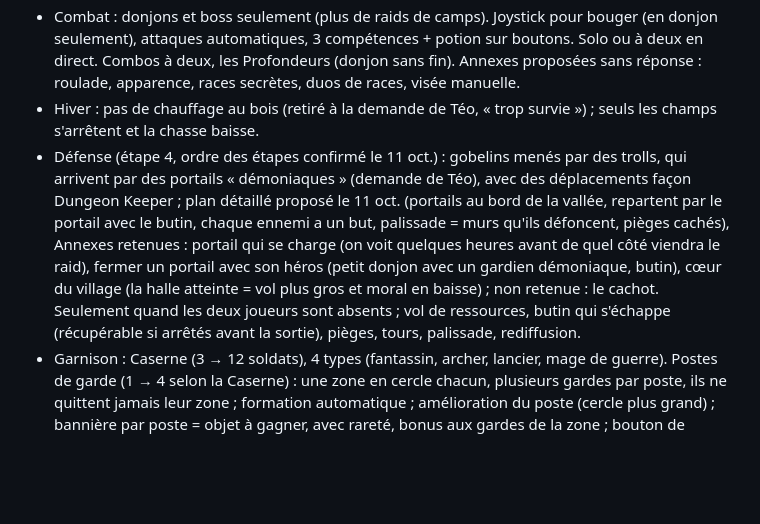
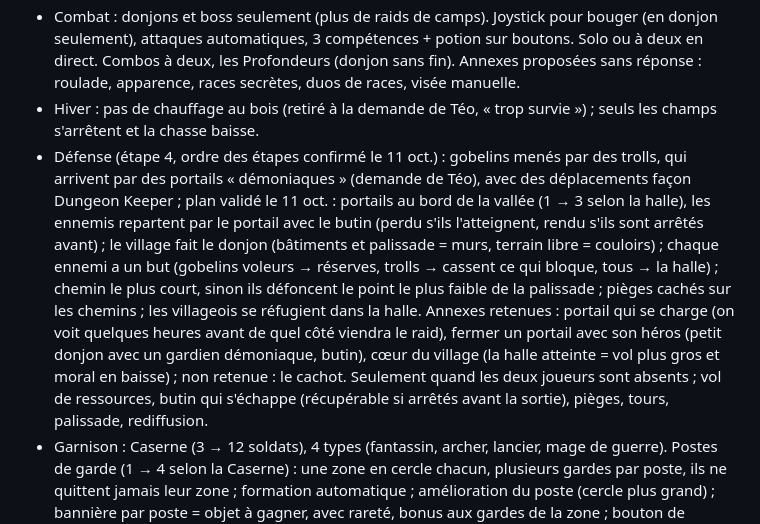
Before and after one commit to teodico-cloud/Mountain-Kings, a Markdown page: CLAUDE.md, the part around the change. GitHub-like rendering; blank space fills up the shorter version.

Commit message:
Notes du projet : plan des raids validé
Co-Authored-By: Claude Opus 5.5 <noreply@anthropic.com>
Claude-Session: https://claude.ai/code/session_015xBX8hyqQu1bZPhm2KNUk9

```diff
--- a/CLAUDE.md
+++ b/CLAUDE.md
@@ -32,7 +32,7 @@ Jeu coop sur téléphone (Téo et sa compagne) : village nain 3D, raids solo con
 - RPG : niveaux, compétences de classe, équipement du héros (arme, casque, armure, bottes, bijou), 5 raretés (commun → légendaire), ensembles, forge (fabriquer, améliorer), familier, marchand ambulant.
 - Combat : donjons et boss seulement (plus de raids de camps). Joystick pour bouger (en donjon seulement), attaques automatiques, 3 compétences + potion sur boutons. Solo ou à deux en direct. Combos à deux, les Profondeurs (donjon sans fin). Annexes proposées sans réponse : roulade, apparence, races secrètes, duos de races, visée manuelle.
 - Hiver : pas de chauffage au bois (retiré à la demande de Téo, « trop survie ») ; seuls les champs s'arrêtent et la chasse baisse.
-- Défense (étape 4, ordre des étapes confirmé le 11 oct.) : gobelins menés par des trolls, qui arrivent par des portails « démoniaques » (demande de Téo), avec des déplacements façon Dungeon Keeper ; plan détaillé proposé le 11 oct. (portails au bord de la vallée, repartent par le portail avec le butin, chaque ennemi a un but, palissade = murs qu'ils défoncent, pièges cachés), Annexes retenues : portail qui se charge (on voit quelques heures avant de quel côté viendra le raid), fermer un portail avec son héros (petit donjon avec un gardien démoniaque, butin), cœur du village (la halle atteinte = vol plus gros et moral en baisse) ; non retenue : le cachot. Seulement quand les deux joueurs sont absents ; vol de ressources, butin qui s'échappe (récupérable si arrêtés avant la sortie), pièges, tours, palissade, rediffusion.
+- Défense (étape 4, ordre des étapes confirmé le 11 oct.) : gobelins menés par des trolls, qui arrivent par des portails « démoniaques » (demande de Téo), avec des déplacements façon Dungeon Keeper ; plan validé le 11 oct. : portails au bord de la vallée (1 → 3 selon la halle), les ennemis repartent par le portail avec le butin (perdu s'ils l'atteignent, rendu s'ils sont arrêtés avant) ; le village fait le donjon (bâtiments et palissade = murs, terrain libre = couloirs) ; chaque ennemi a un but (gobelins voleurs → réserves, trolls → cassent ce qui bloque, tous → la halle) ; chemin le plus court, sinon ils défoncent le point le plus faible de la palissade ; pièges cachés sur les chemins ; les villageois se réfugient dans la halle. Annexes retenues : portail qui se charge (on voit quelques heures avant de quel côté viendra le raid), fermer un portail avec son héros (petit donjon avec un gardien démoniaque, butin), cœur du village (la halle atteinte = vol plus gros et moral en baisse) ; non retenue : le cachot. Seulement quand les deux joueurs sont absents ; vol de ressources, butin qui s'échappe (récupérable si arrêtés avant la sortie), pièges, tours, palissade, rediffusion.
 - Garnison : Caserne (3 → 12 soldats), 4 types (fantassin, archer, lancier, mage de guerre). Postes de garde (1 → 4 selon la Caserne) : une zone en cercle chacun, plusieurs gardes par poste, ils ne quittent jamais leur zone ; formation automatique ; amélioration du poste (cercle plus grand) ; bannière par poste = objet à gagner, avec rareté, bonus aux gardes de la zone ; bouton de répartition rapide. Soldats : XP en survivant, montée de niveau choisie par le joueur contre des ressources (jusqu'au niveau 15), entretien en nourriture qui augmente avec le niveau ; équipement = une arme + un ensemble d'armure complet (pas de pièces séparées), avec bonus d'ensemble ; 3 emplacements d'orbes de défense par soldat (niveaux 4, 8, 12), orbes avec rareté gagnés en défense réussie ou donjon réussi, effets variés (vie, armure, régénération, épines, esquive), fusion 3 → 1 de rareté supérieure.
 - Visuels : modèles générés par Téo avec Meshy (pas de connecteur Claude, et le workspace ne joint pas meshy.ai : il envoie les GLB dans la conversation). Style « hand-painted fantasy RTS/MMO ». Personnages en A-pose, mains vides ; armes = modèles séparés accrochés à la main. Téo a pris Meshy Pro (pas d'obligation de citer Meshy). Jusqu'au vendredi 16 oct. il n'a pas de PC : seulement des bâtiments et décorations ; les personnages (héros, villageois, gobelins, rig + animations) se feront sur PC. Ne remplacer un modèle que quand le nouveau modèle correspondant est arrivé. Premier test : guerrier humain, taverne, gobelin.
 - Étapes : 1 village commun + héros ; 2 combats + donjons ; 3 équipement ; 4 défense + garnison ; 5 finitions. Présenter le détail de chaque étape avant de coder.
```
